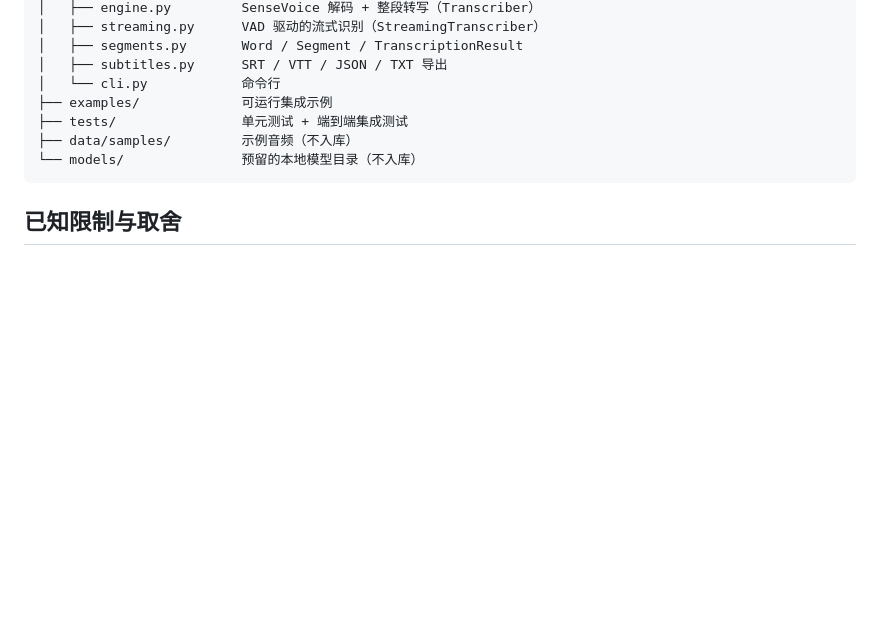
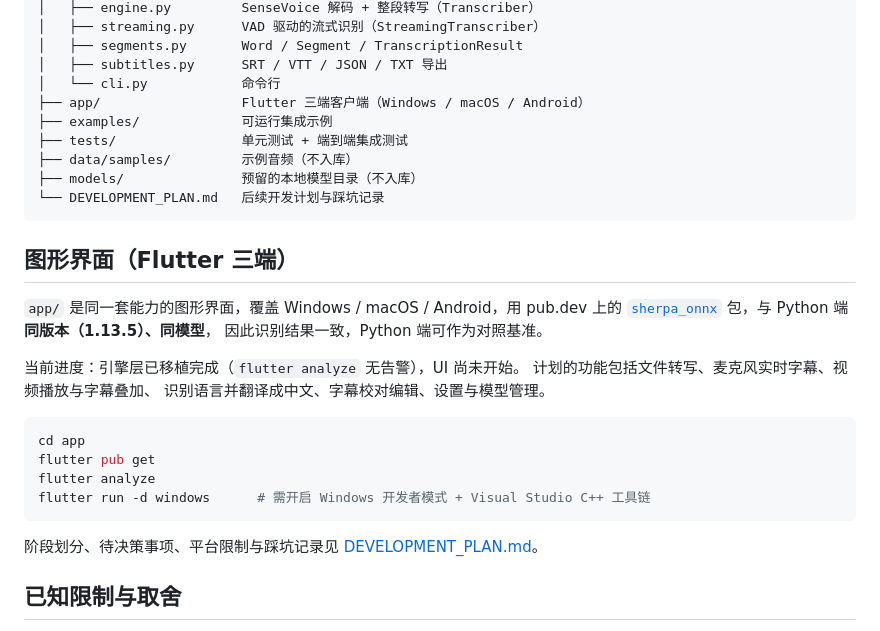
Before and after one commit to 2653533859/VoiceSmallASR, a Markdown page: README.md, the part around the change. Drawn GitHub-style; blank space fills up the shorter version.

````diff
--- a/README.md
+++ b/README.md
@@ -234,11 +234,32 @@ VoiceSmallASR/
 │   ├── segments.py       Word / Segment / TranscriptionResult
 │   ├── subtitles.py      SRT / VTT / JSON / TXT 导出
 │   └── cli.py            命令行
+├── app/                  Flutter 三端客户端（Windows / macOS / Android）
 ├── examples/             可运行集成示例
 ├── tests/                单元测试 + 端到端集成测试
 ├── data/samples/         示例音频（不入库）
-└── models/               预留的本地模型目录（不入库）
+├── models/               预留的本地模型目录（不入库）
+└── DEVELOPMENT_PLAN.md   后续开发计划与踩坑记录
 ```
+
+## 图形界面（Flutter 三端）
+
+`app/` 是同一套能力的图形界面，覆盖 Windows / macOS / Android，用 pub.dev 上的
+[`sherpa_onnx`](https://pub.dev/packages/sherpa_onnx) 包，与 Python 端**同版本（1.13.5）、同模型**，
+因此识别结果一致，Python 端可作为对照基准。
+
+当前进度：引擎层已移植完成（`flutter analyze` 无告警），UI 尚未开始。
+计划的功能包括文件转写、麦克风实时字幕、视频播放与字幕叠加、
+识别语言并翻译成中文、字幕校对编辑、设置与模型管理。
+
+```bash
+cd app
+flutter pub get
+flutter analyze
+flutter run -d windows      # 需开启 Windows 开发者模式 + Visual Studio C++ 工具链
+```
+
+阶段划分、待决策事项、平台限制与踩坑记录见 [DEVELOPMENT_PLAN.md](DEVELOPMENT_PLAN.md)。
 
 ## 已知限制与取舍
 
````
Also changed, not shown: DEVELOPMENT_PLAN.md (added, +239 -0 lines).
